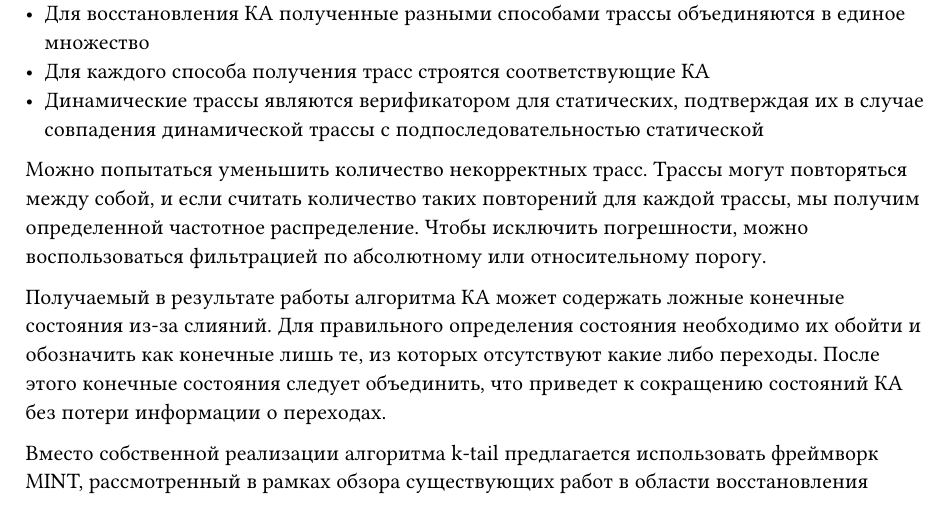
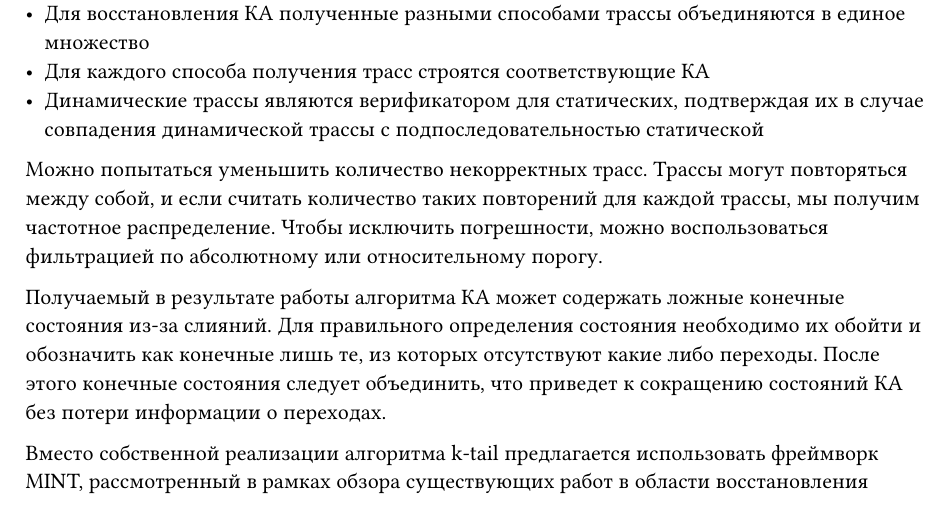
Before and after one commit to kechinvv/MasterThesis, a Typst document (parts/design.typ): part of page 7 of 8, cut so that both start at the same text. Compiled offline with Typst 0.15.

Commit message:
fix word

```diff
--- a/parts/design.typ
+++ b/parts/design.typ
@@ -135,7 +135,7 @@ Java гарантирует обратную совместимость со с
 - Для каждого способа получения трасс строятся соответствующие КА
 - Динамические трассы являются верификатором для статических, подтверждая их в случае совпадения динамической трассы с подпоследовательностью статической
 
-Можно попытаться уменьшить количество некорректных трасс. Трассы могут повторяться между собой, и если считать количество таких повторений для каждой трассы, мы получим определенной частотное распределение. Чтобы исключить погрешности, можно воспользоваться фильтрацией по абсолютному или относительному порогу.
+Можно попытаться уменьшить количество некорректных трасс. Трассы могут повторяться между собой, и если считать количество таких повторений для каждой трассы, мы получим частотное распределение. Чтобы исключить погрешности, можно воспользоваться фильтрацией по абсолютному или относительному порогу.
 
 Получаемый в результате работы алгоритма КА может содержать ложные конечные состояния из-за слияний. Для правильного определения состояния необходимо их обойти и обозначить как конечные лишь те, из которых отсутствуют какие либо переходы. После этого конечные состояния следует объединить, что приведет к сокращению состояний КА без потери информации о переходах.
 
```
Also changed, not shown: main.pdf.
